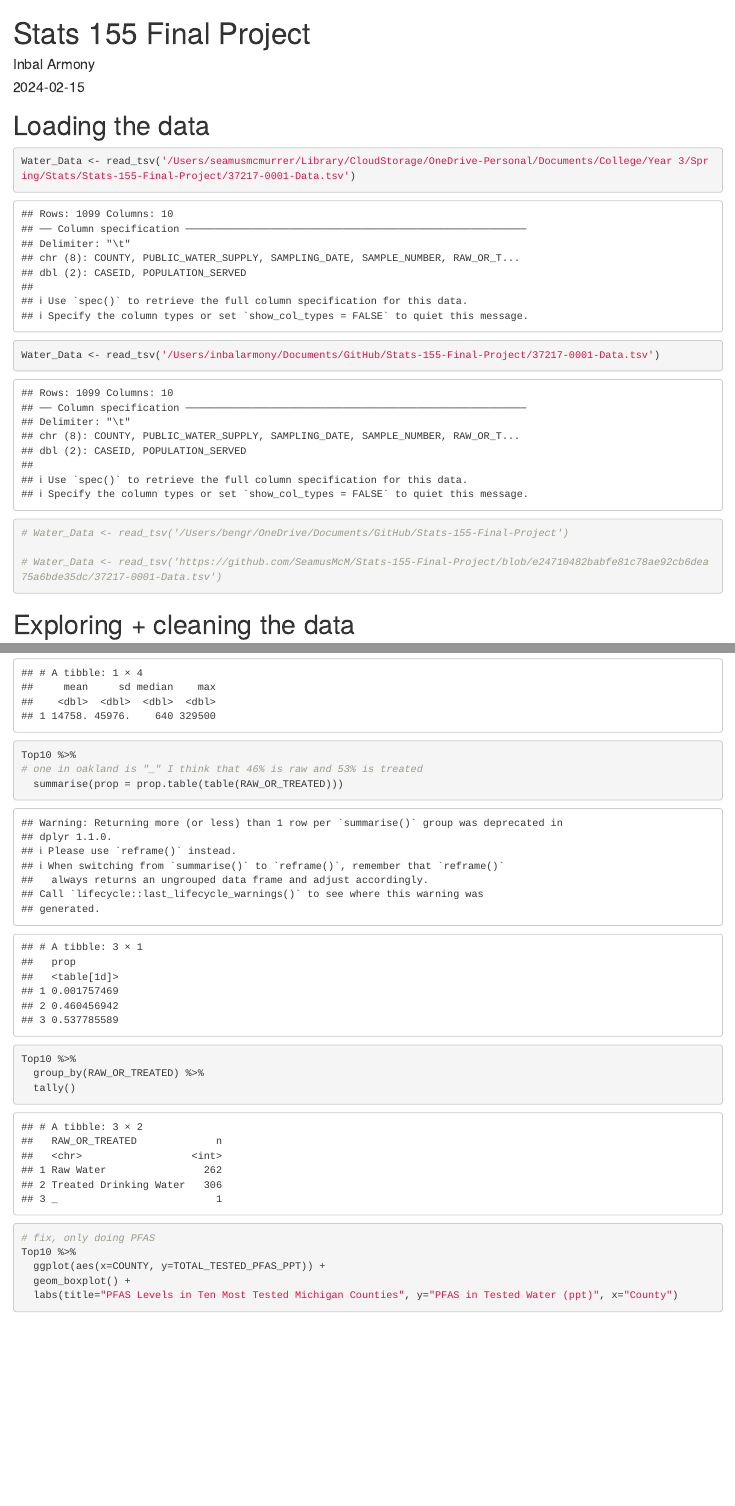
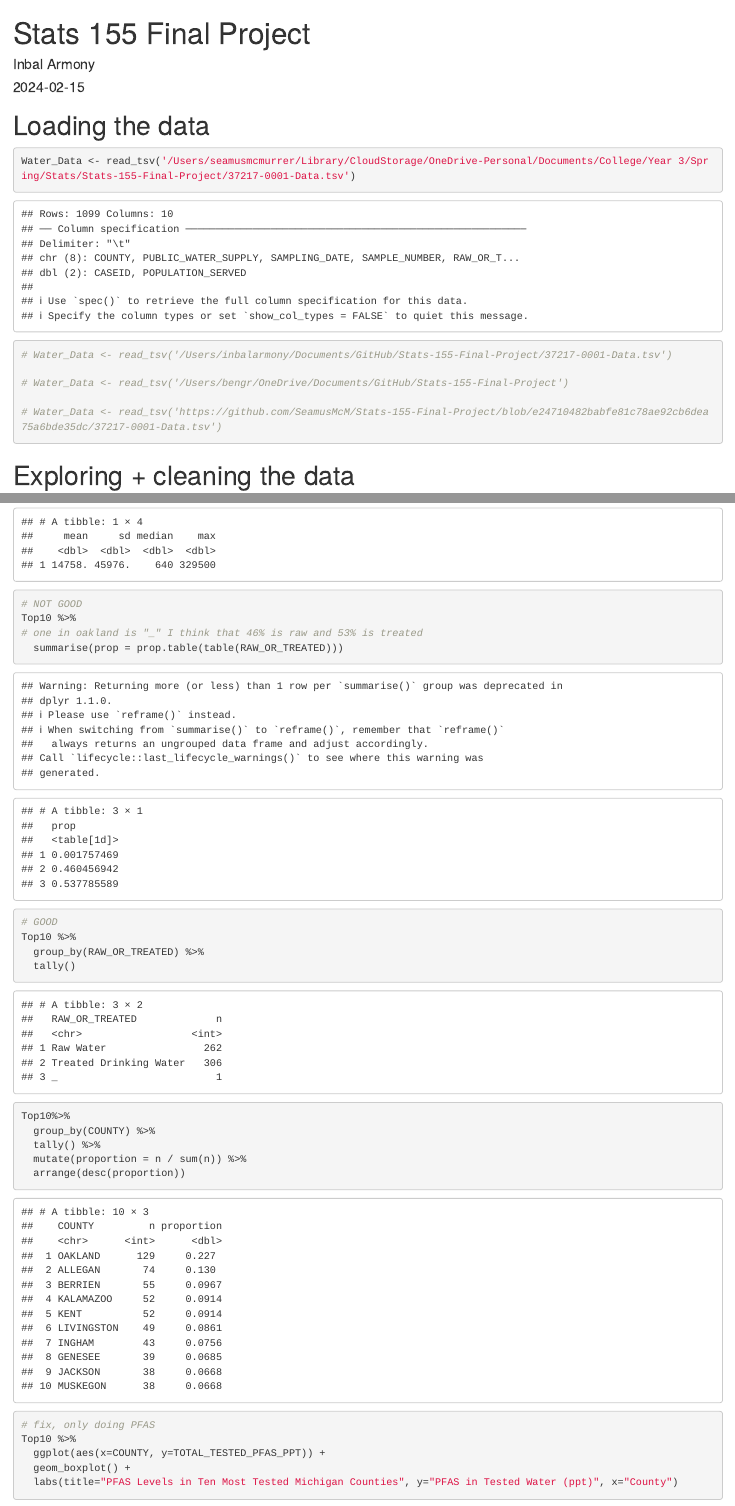
Before and after one commit to SeamusMcM/Stats-155-Final-Project, an R Markdown document (FinalProject155.Rmd): the page in a window 1100 px wide, from its top, and a second part further down, joined at a grey line. Rendered offline with R 4.5, knitr and Pandoc, with nearby package versions.

Commit message:
Finished the stuff for numbers
Added a section for counties, noted which is the helpful tally for treated/not - as it turns out raw numbers with no labels are hard to understand! Crazy. I know.

````diff
--- a/FinalProject155.Rmd
+++ b/FinalProject155.Rmd
@@ -18,7 +18,7 @@ library(stringr)
 ```{r}
 Water_Data <- read_tsv('/Users/seamusmcmurrer/Library/CloudStorage/OneDrive-Personal/Documents/College/Year 3/Spring/Stats/Stats-155-Final-Project/37217-0001-Data.tsv')
 
-Water_Data <- read_tsv('/Users/inbalarmony/Documents/GitHub/Stats-155-Final-Project/37217-0001-Data.tsv')
+# Water_Data <- read_tsv('/Users/inbalarmony/Documents/GitHub/Stats-155-Final-Project/37217-0001-Data.tsv')
 
 # Water_Data <- read_tsv('/Users/bengr/OneDrive/Documents/GitHub/Stats-155-Final-Project')
 
@@ -62,14 +62,21 @@ Top10 %>%
             sd = sd(POPULATION_SERVED),
             median = median(POPULATION_SERVED),
             max = max(POPULATION_SERVED))
+# NOT GOOD
 Top10 %>%
 # one in oakland is "_" I think that 46% is raw and 53% is treated
   summarise(prop = prop.table(table(RAW_OR_TREATED)))
 
+# GOOD
 Top10 %>%
   group_by(RAW_OR_TREATED) %>%
   tally()
 
+Top10%>%
+  group_by(COUNTY) %>%
+  tally() %>%
+  mutate(proportion = n / sum(n)) %>%
+  arrange(desc(proportion))
 
 
 ```
````
